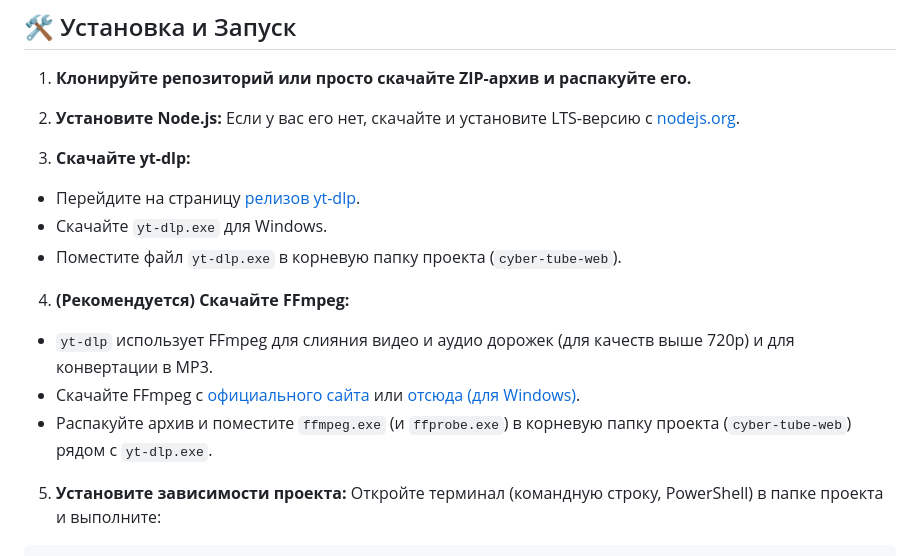
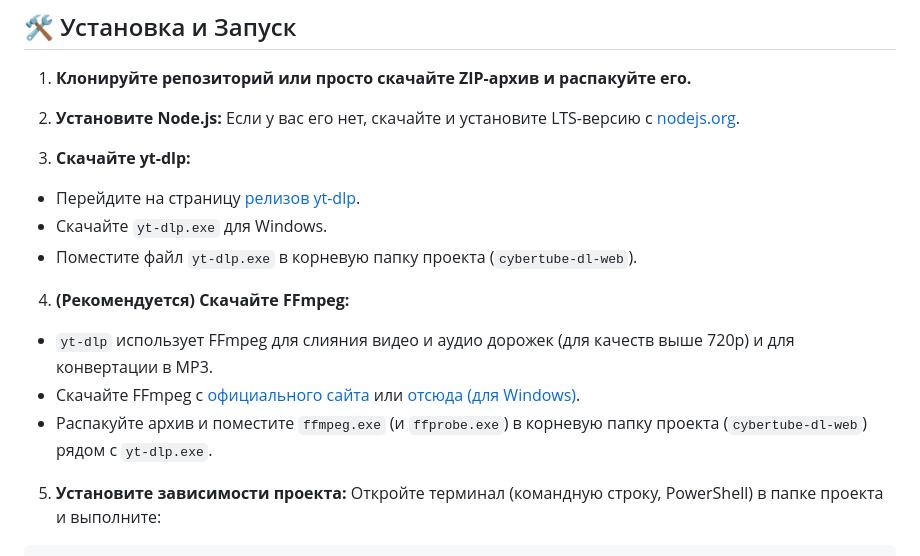
Before and after one commit to SparkleSavvy/CyberTube-DL, a Markdown page: README.md, the part around the change. Drawn GitHub-style.

```diff
--- a/README.md
+++ b/README.md
@@ -31,12 +31,12 @@ CyberTube Web - это веб-интерфейс для популярной у
 4.  **Скачайте yt-dlp:**
  *   Перейдите на страницу [релизов yt-dlp](https://github.com/yt-dlp/yt-dlp/releases/latest).
  *   Скачайте `yt-dlp.exe` для Windows.
- *   Поместите файл `yt-dlp.exe` в корневую папку проекта (`cyber-tube-web`).
+ *   Поместите файл `yt-dlp.exe` в корневую папку проекта (`cybertube-dl-web`).
 
 4.  **(Рекомендуется) Скачайте FFmpeg:**
  *   `yt-dlp` использует FFmpeg для слияния видео и аудио дорожек (для качеств выше 720p) и для конвертации в MP3.
  *   Скачайте FFmpeg с [официального сайта](https://ffmpeg.org/download.html) или [отсюда (для Windows)](https://github.com/BtbN/FFmpeg-Builds/releases).
- *   Распакуйте архив и поместите `ffmpeg.exe` (и `ffprobe.exe`) в корневую папку проекта (`cyber-tube-web`) рядом с `yt-dlp.exe`.
+ *   Распакуйте архив и поместите `ffmpeg.exe` (и `ffprobe.exe`) в корневую папку проекта (`cybertube-dl-web`) рядом с `yt-dlp.exe`.
 
 5.  **Установите зависимости проекта:**
  Откройте терминал (командную строку, PowerShell) в папке проекта и выполните:
```
